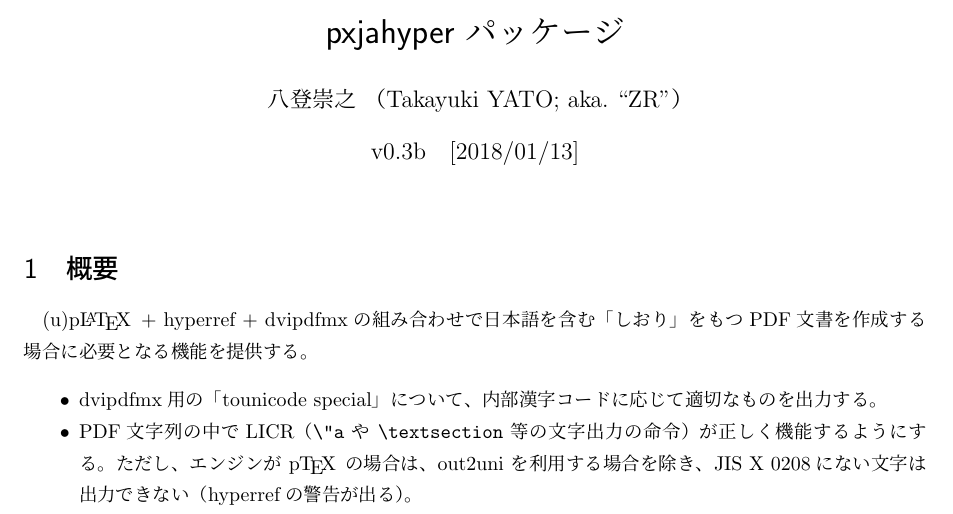
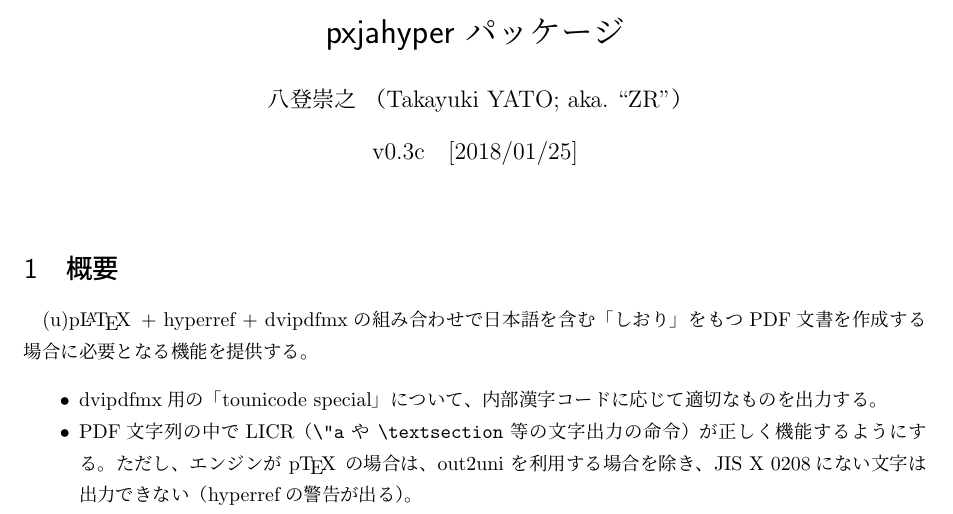
Before and after one commit to zr-tex8r/PXjahyper, a LaTeX document (pxjahyper.tex, which reads pxjahyper.sty): part of page 1 of 2, cut so that both start at the same text. Compiled offline with pLaTeX and dvipdfmx.

Commit message:
Documentation (v0.3c)

```diff
--- a/pxjahyper.sty
+++ b/pxjahyper.sty
@@ -10,7 +10,7 @@
 
 %% package declaration
 \NeedsTeXFormat{pLaTeX2e}
-\ProvidesPackage{pxjahyper}[2018/01/13 v0.3b]
+\ProvidesPackage{pxjahyper}[2018/01/25 v0.3c]
 
 %% error messages
 \def\pxhy@pkgname{pxjahyper}
--- a/pxjahyper.tex
+++ b/pxjahyper.tex
@@ -3,8 +3,8 @@
 \documentclass[a4paper]{jsarticle}
 \usepackage{shortvrb}
 \MakeShortVerb{\|}
-\newcommand{\PkgVersion}{0.3b}
-\newcommand{\PkgDate}{2018/01/13}
+\newcommand{\PkgVersion}{0.3c}
+\newcommand{\PkgDate}{2018/01/25}
 \newcommand{\Pkg}[1]{\textsf{#1}}
 \newcommand{\Meta}[1]{$\langle$\mbox{}#1\mbox{}$\rangle$}
 \newcommand{\Note}{\par\noindent ※}
```
Also changed, not shown: README-ja.md, README.md, pxjahyper.pdf.
